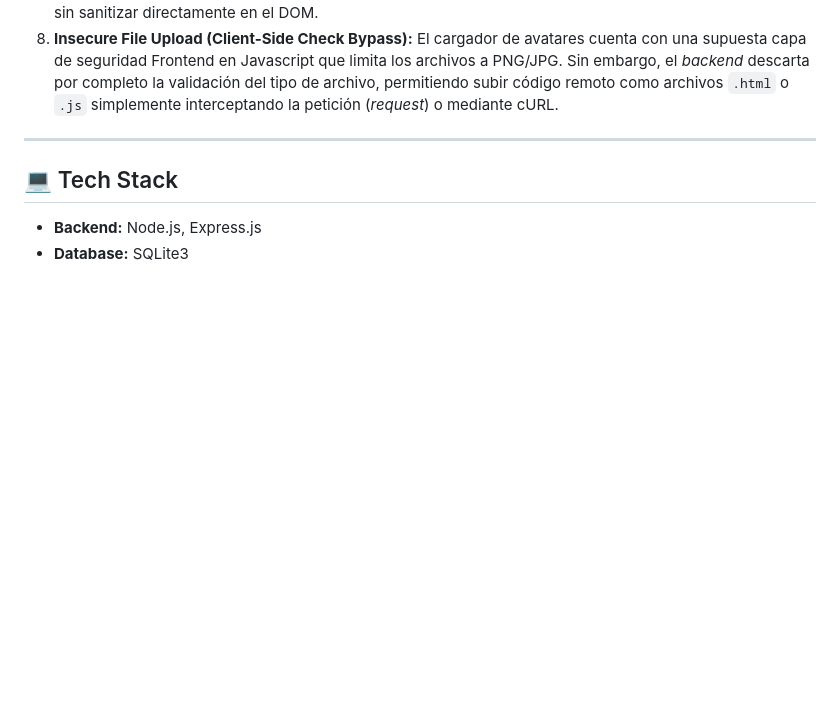
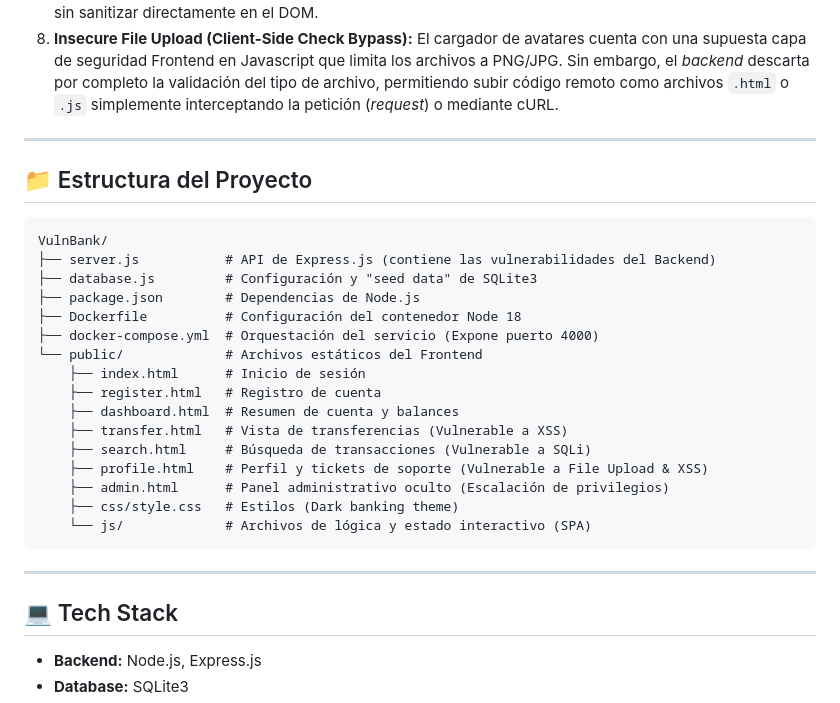
Before and after one commit to Neivoc/VulnBank, a Markdown page: README.md, the part around the change. Rendered like a GitHub page; blank space fills up the shorter version.

Commit message:
docs: add file structure to README

````diff
--- a/README.md
+++ b/README.md
@@ -47,6 +47,29 @@ VulnBank contiene **8 vulnerabilidades** específicas para descubrir y explotar.
 
 ---
 
+## 📁 Estructura del Proyecto
+
+```text
+VulnBank/
+├── server.js           # API de Express.js (contiene las vulnerabilidades del Backend)
+├── database.js         # Configuración y "seed data" de SQLite3
+├── package.json        # Dependencias de Node.js
+├── Dockerfile          # Configuración del contenedor Node 18
+├── docker-compose.yml  # Orquestación del servicio (Expone puerto 4000)
+└── public/             # Archivos estáticos del Frontend
+    ├── index.html      # Inicio de sesión
+    ├── register.html   # Registro de cuenta
+    ├── dashboard.html  # Resumen de cuenta y balances
+    ├── transfer.html   # Vista de transferencias (Vulnerable a XSS)
+    ├── search.html     # Búsqueda de transacciones (Vulnerable a SQLi)
+    ├── profile.html    # Perfil y tickets de soporte (Vulnerable a File Upload & XSS)
+    ├── admin.html      # Panel administrativo oculto (Escalación de privilegios)
+    ├── css/style.css   # Estilos (Dark banking theme)
+    └── js/             # Archivos de lógica y estado interactivo (SPA)
+```
+
+---
+
 ## 💻 Tech Stack
 * **Backend:** Node.js, Express.js
 * **Database:** SQLite3
````
